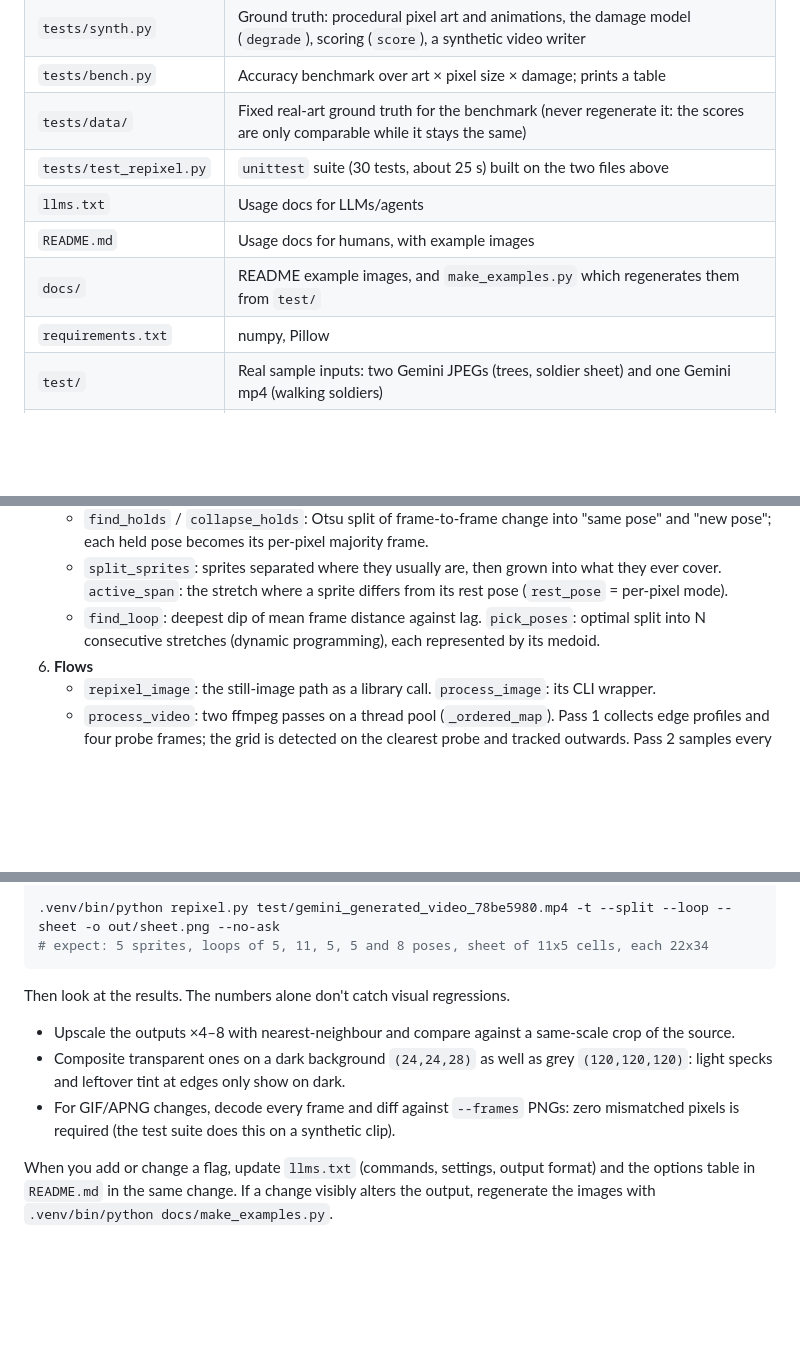
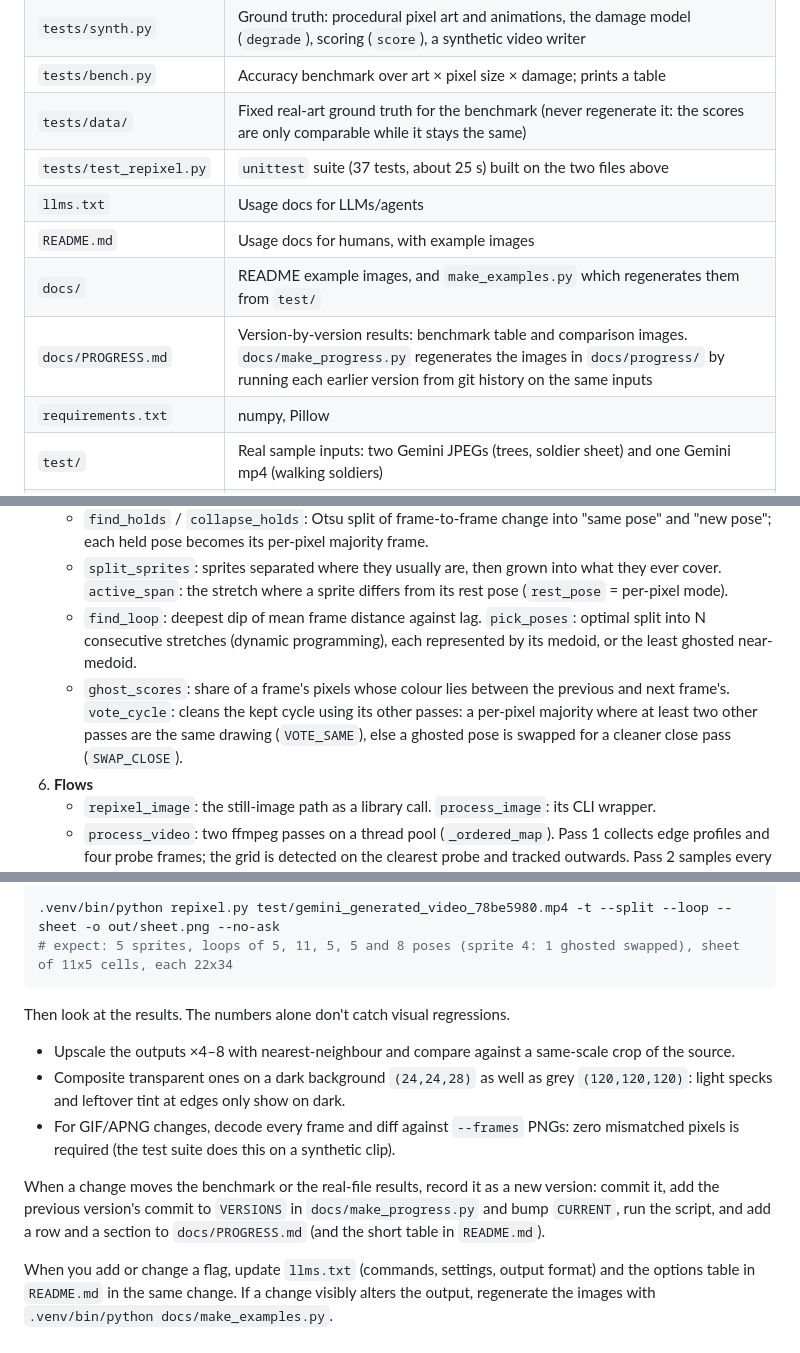
Before and after one commit to happycodelucky/repixelate, a Markdown page: AGENTS.md, 3 parts joined by grey strips. Rendered like a GitHub page; blank space fills up the shorter version.

````diff
--- a/AGENTS.md
+++ b/AGENTS.md
@@ -23,10 +23,11 @@ python3 -m venv .venv && .venv/bin/pip install -r requirements.txt
 | `tests/synth.py` | Ground truth: procedural pixel art and animations, the damage model (`degrade`), scoring (`score`), a synthetic video writer |
 | `tests/bench.py` | Accuracy benchmark over art × pixel size × damage; prints a table |
 | `tests/data/` | Fixed real-art ground truth for the benchmark (never regenerate it: the scores are only comparable while it stays the same) |
-| `tests/test_repixel.py` | `unittest` suite (30 tests, about 25 s) built on the two files above |
+| `tests/test_repixel.py` | `unittest` suite (37 tests, about 25 s) built on the two files above |
 | `llms.txt` | Usage docs for LLMs/agents |
 | `README.md` | Usage docs for humans, with example images |
 | `docs/` | README example images, and `make_examples.py` which regenerates them from `test/` |
+| `docs/PROGRESS.md` | Version-by-version results: benchmark table and comparison images. `docs/make_progress.py` regenerates the images in `docs/progress/` by running each earlier version from git history on the same inputs |
 | `requirements.txt` | numpy, Pillow |
 | `test/` | Real sample inputs: two Gemini JPEGs (trees, soldier sheet) and one Gemini mp4 (walking soldiers) |
 | `out/` | Scratch outputs from manual runs; git-ignored, safe to delete |
@@ -52,7 +53,8 @@ python3 -m venv .venv && .venv/bin/pip install -r requirements.txt
    - `absorb_temporal_blends`: single-frame flickers and single-frame in-between blends.
    - `find_holds` / `collapse_holds`: Otsu split of frame-to-frame change into "same pose" and "new pose"; each held pose becomes its per-pixel majority frame.
    - `split_sprites`: sprites separated where they usually are, then grown into what they ever cover. `active_span`: the stretch where a sprite differs from its rest pose (`rest_pose` = per-pixel mode).
-   - `find_loop`: deepest dip of mean frame distance against lag. `pick_poses`: optimal split into N consecutive stretches (dynamic programming), each represented by its medoid.
+   - `find_loop`: deepest dip of mean frame distance against lag. `pick_poses`: optimal split into N consecutive stretches (dynamic programming), each represented by its medoid, or the least ghosted near-medoid.
+   - `ghost_scores`: share of a frame's pixels whose colour lies between the previous and next frame's. `vote_cycle`: cleans the kept cycle using its other passes: a per-pixel majority where at least two other passes are the same drawing (`VOTE_SAME`), else a ghosted pose is swapped for a cleaner close pass (`SWAP_CLOSE`).
 6. **Flows**
    - `repixel_image`: the still-image path as a library call. `process_image`: its CLI wrapper.
    - `process_video`: two ffmpeg passes on a thread pool (`_ordered_map`). Pass 1 collects edge profiles and four probe frames; the grid is detected on the clearest probe and tracked outwards. Pass 2 samples every frame; frames are then placed on one canvas by unwrapping each frame's grid phase, share one palette, and go through `reduce_animation` (holds, `--loop`, `--poses`, repeat merging), per sprite with `--split`.
@@ -133,7 +137,7 @@ Then run the real files and compare against the expected numbers:
 # expect: pixel size 10.347-10.629 -> 112x34, 85 unique frames (85 poses held about 3 frames each)
 
 .venv/bin/python repixel.py test/gemini_generated_video_78be5980.mp4 -t --split --loop --sheet -o out/sheet.png --no-ask
-# expect: 5 sprites, loops of 5, 11, 5, 5 and 8 poses, sheet of 11x5 cells, each 22x34
+# expect: 5 sprites, loops of 5, 11, 5, 5 and 8 poses (sprite 4: 1 ghosted swapped), sheet of 11x5 cells, each 22x34
 ```
 
 Then look at the results. The numbers alone don't catch visual regressions.
@@ -142,4 +146,6 @@ Then look at the results. The numbers alone don't catch visual regressions.
 - Composite transparent ones on a dark background `(24,24,28)` as well as grey `(120,120,120)`: light specks and leftover tint at edges only show on dark.
 - For GIF/APNG changes, decode every frame and diff against `--frames` PNGs: zero mismatched pixels is required (the test suite does this on a synthetic clip).
 
+When a change moves the benchmark or the real-file results, record it as a new version: commit it, add the previous version's commit to `VERSIONS` in `docs/make_progress.py` and bump `CURRENT`, run the script, and add a row and a section to `docs/PROGRESS.md` (and the short table in `README.md`).
+
 When you add or change a flag, update `llms.txt` (commands, settings, output format) and the options table in `README.md` in the same change. If a change visibly alters the output, regenerate the images with `.venv/bin/python docs/make_examples.py`.
````
Also changed, not shown: other parts of AGENTS.md (+2 -0 lines), README.md (+20 -3 lines), docs/PROGRESS.md (added, +71 -0 lines), docs/progress/detection.png (added), docs/progress/edges.png (added), docs/progress/video.png (added), docs/walk_sheet_4x.png, 4 other files.
